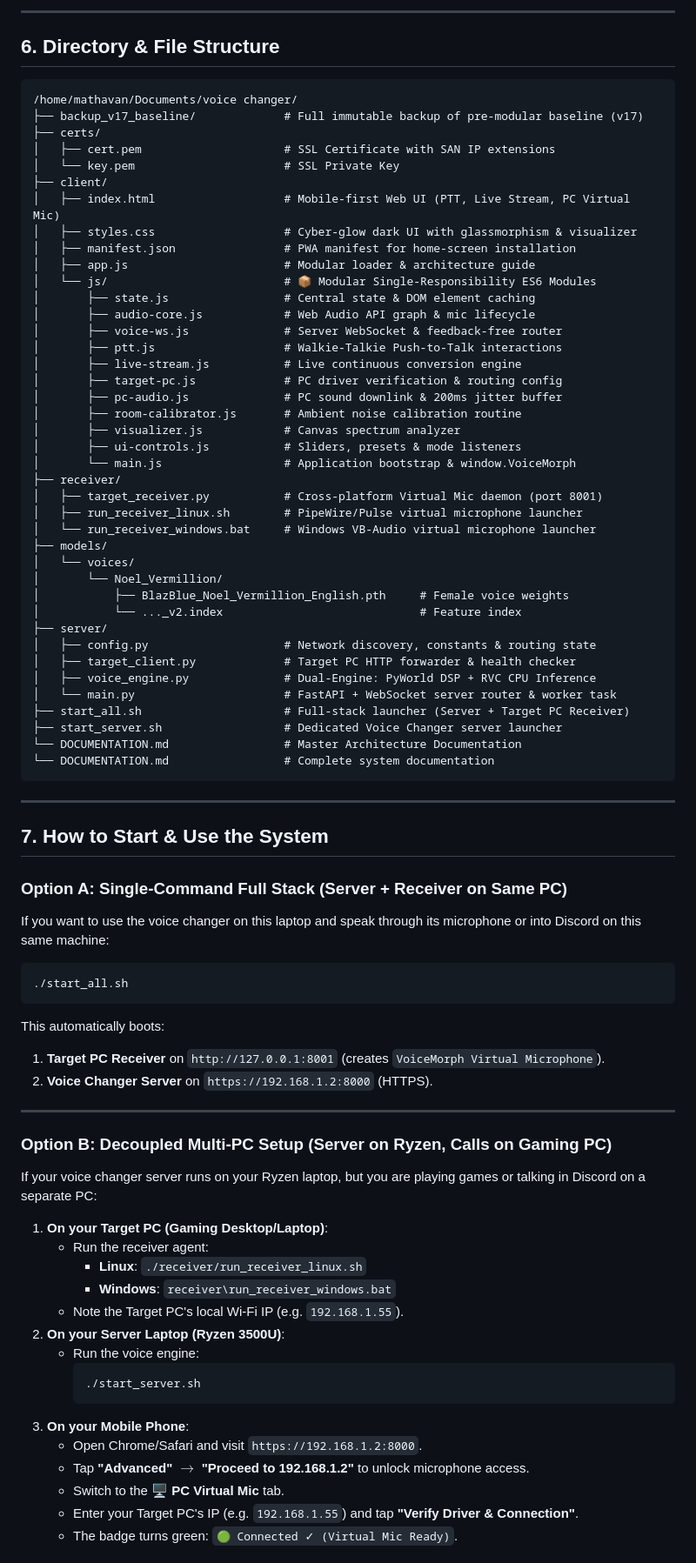
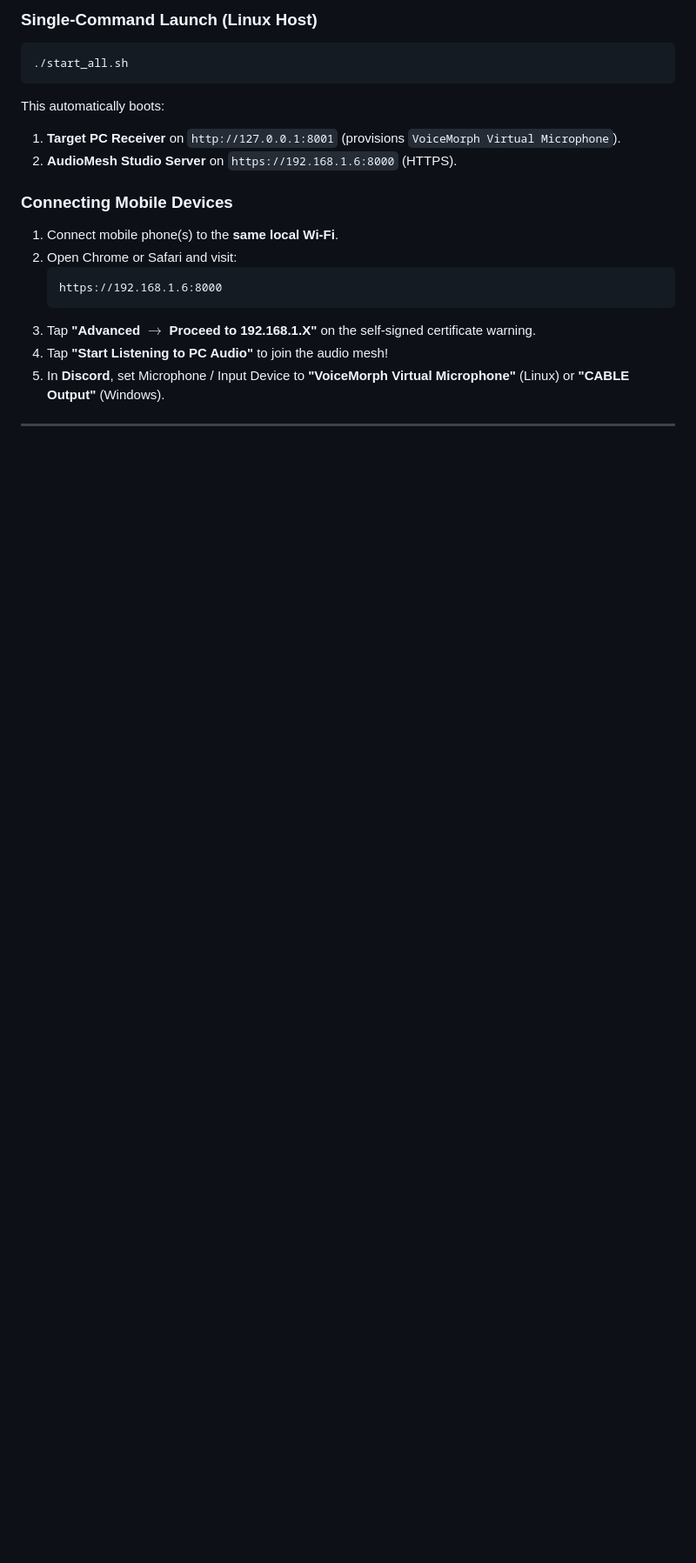
Before and after one commit to AnilYanai/AudioMesh, a Markdown page: DOCUMENTATION.md, the part around one of its changes. Shown at 87% size. Rendered like a GitHub page; blank space fills up the shorter version.

Commit message:
docs: restructure DOCUMENTATION.md with distributed audio mesh priority and creative neural DSP suite

````diff
--- a/DOCUMENTATION.md
+++ b/DOCUMENTATION.md
@@ -304,82 +323,20 @@ The client has been refactored from a monolithic script into an **enterprise-gra
----
-
-## 6. Directory & File Structure
-
-```text
-/home/mathavan/Documents/voice changer/
-├── backup_v17_baseline/             # Full immutable backup of pre-modular baseline (v17)
-├── certs/
-│   ├── cert.pem                     # SSL Certificate with SAN IP extensions
-│   └── key.pem                      # SSL Private Key
-├── client/
-│   ├── index.html                   # Mobile-first Web UI (PTT, Live Stream, PC Virtual Mic)
-│   ├── styles.css                   # Cyber-glow dark UI with glassmorphism & visualizer
-│   ├── manifest.json                # PWA manifest for home-screen installation
-│   ├── app.js                       # Modular loader & architecture guide
-│   └── js/                          # 📦 Modular Single-Responsibility ES6 Modules
-│       ├── state.js                 # Central state & DOM element caching
-│       ├── audio-core.js            # Web Audio API graph & mic lifecycle
-│       ├── voice-ws.js              # Server WebSocket & feedback-free router
-│       ├── ptt.js                   # Walkie-Talkie Push-to-Talk interactions
-│       ├── live-stream.js           # Live continuous conversion engine
-│       ├── target-pc.js             # PC driver verification & routing config
-│       ├── pc-audio.js              # PC sound downlink & 200ms jitter buffer
-│       ├── room-calibrator.js       # Ambient noise calibration routine
-│       ├── visualizer.js            # Canvas spectrum analyzer
-│       ├── ui-controls.js           # Sliders, presets & mode listeners
-│       └── main.js                  # Application bootstrap & window.VoiceMorph
-├── receiver/
-│   ├── target_receiver.py           # Cross-platform Virtual Mic daemon (port 8001)
-│   ├── run_receiver_linux.sh        # PipeWire/Pulse virtual microphone launcher
-│   └── run_receiver_windows.bat     # Windows VB-Audio virtual microphone launcher
-├── models/
-│   └── voices/
-│       └── Noel_Vermillion/
-│           ├── BlazBlue_Noel_Vermillion_English.pth     # Female voice weights
-│           └── ..._v2.index                             # Feature index
-├── server/
-│   ├── config.py                    # Network discovery, constants & routing state
-│   ├── target_client.py             # Target PC HTTP forwarder & health checker
-│   ├── voice_engine.py              # Dual-Engine: PyWorld DSP + RVC CPU Inference
-│   └── main.py                      # FastAPI + WebSocket server router & worker task
-├── start_all.sh                     # Full-stack launcher (Server + Target PC Receiver)
-├── start_server.sh                  # Dedicated Voice Changer server launcher
-└── DOCUMENTATION.md                 # Master Architecture Documentation
-└── DOCUMENTATION.md                 # Complete system documentation
-```
-
----
-
-## 7. How to Start & Use the System
-
-### Option A: Single-Command Full Stack (Server + Receiver on Same PC)
-If you want to use the voice changer on this laptop and speak through its microphone or into Discord on this same machine:
+### Single-Command Launch (Linux Host)
 ```bash
 ./start_all.sh
 ```
 This automatically boots:
-1. **Target PC Receiver** on `http://127.0.0.1:8001` (creates `VoiceMorph Virtual Microphone`).
-2. **Voice Changer Server** on `https://192.168.1.2:8000` (HTTPS).
+1. **Target PC Receiver** on `http://127.0.0.1:8001` (provisions `VoiceMorph Virtual Microphone`).
+2. **AudioMesh Studio Server** on `https://192.168.1.6:8000` (HTTPS).
+
+### Connecting Mobile Devices
+1. Connect mobile phone(s) to the **same local Wi-Fi**.
+2. Open Chrome or Safari and visit:
+   ```text
+   https://192.168.1.6:8000
+   ```
+3. Tap **"Advanced $\rightarrow$ Proceed to 192.168.1.X"** on the self-signed certificate warning.
+4. Tap **"Start Listening to PC Audio"** to join the audio mesh!
+5. In **Discord**, set Microphone / Input Device to **"VoiceMorph Virtual Microphone"** (Linux) or **"CABLE Output"** (Windows).
 
 ---
 
-### Option B: Decoupled Multi-PC Setup (Server on Ryzen, Calls on Gaming PC)
-If your voice changer server runs on your Ryzen laptop, but you are playing games or talking in Discord on a separate PC:
-
-1. **On your Target PC (Gaming Desktop/Laptop)**:
-   - Run the receiver agent:
-     - **Linux**: `./receiver/run_receiver_linux.sh`
-     - **Windows**: `receiver\run_receiver_windows.bat`
-   - Note the Target PC's local Wi-Fi IP (e.g. `192.168.1.55`).
-2. **On your Server Laptop (Ryzen 3500U)**:
-   - Run the voice engine:
-     ```bash
-     ./start_server.sh
-     ```
-3. **On your Mobile Phone**:
-   - Open Chrome/Safari and visit `https://192.168.1.2:8000`.
-   - Tap **"Advanced" $\rightarrow$ "Proceed to 192.168.1.2"** to unlock microphone access.
-   - Switch to the **🖥️ PC Virtual Mic** tab.
-   - Enter your Target PC's IP (e.g. `192.168.1.55`) and tap **"Verify Driver & Connection"**.
-   - The badge turns green: `🟢 Connected ✓ (Virtual Mic Ready)`.
-
````
Also changed, not shown: other parts of DOCUMENTATION.md (+300 -350 lines).
